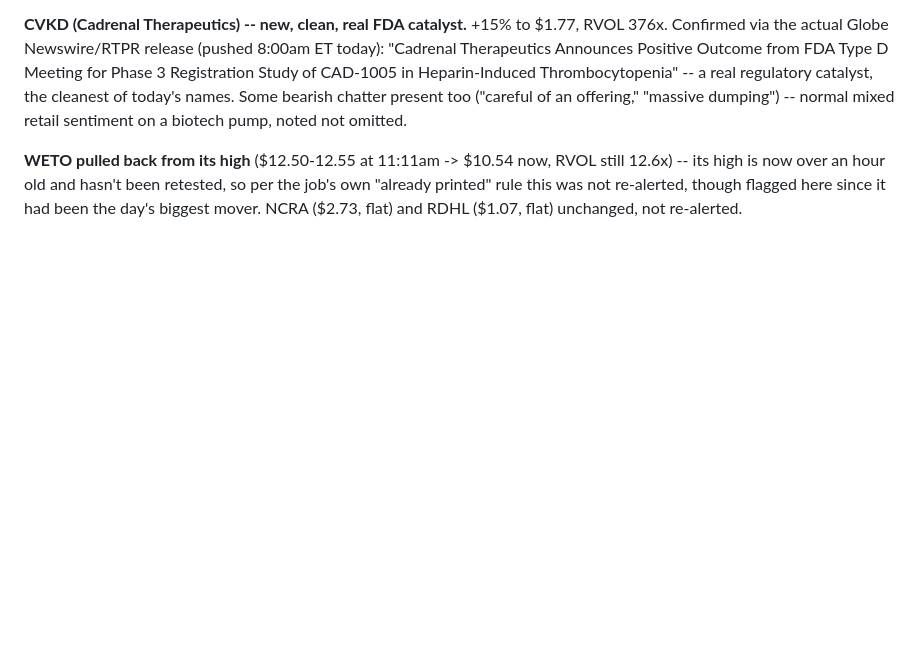
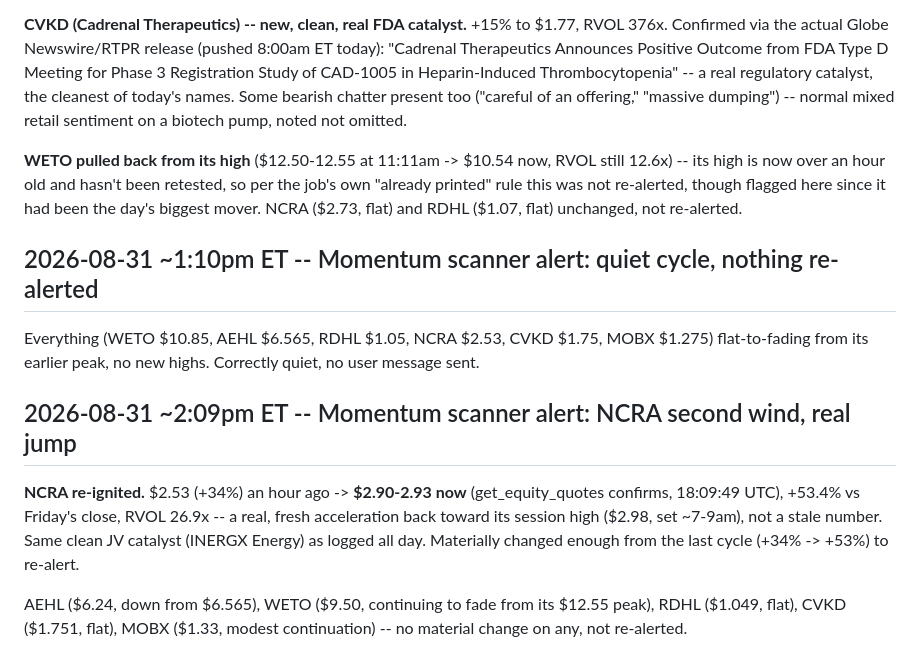
Before and after one commit to kemkoi48/Wc26meme, a Markdown page: robinhood-agent/sources.md, the part around the change. Rendered like a GitHub page; blank space fills up the shorter version.

Commit message:
Log 1pm (quiet) and 2pm scanner cycles: NCRA re-ignites toward its high
1pm cycle was correctly quiet -- everything faded from earlier peaks, no
message sent. 2pm cycle: NCRA jumped from +34% to +53%, real volume
(RVOL 26.9x), heading back toward its session high on the same JV
catalyst logged this morning -- re-alerted as a materially changed name.

```diff
--- a/robinhood-agent/sources.md
+++ b/robinhood-agent/sources.md
@@ -2812,3 +2812,23 @@ been retested, so per the job's own "already printed" rule this was not
 re-alerted, though flagged here since it had been the day's biggest
 mover. NCRA ($2.73, flat) and RDHL ($1.07, flat) unchanged, not
 re-alerted.
+
+## 2026-08-31 ~1:10pm ET -- Momentum scanner alert: quiet cycle, nothing re-alerted
+
+Everything (WETO $10.85, AEHL $6.565, RDHL $1.05, NCRA $2.53, CVKD
+$1.75, MOBX $1.275) flat-to-fading from its earlier peak, no new highs.
+Correctly quiet, no user message sent.
+
+## 2026-08-31 ~2:09pm ET -- Momentum scanner alert: NCRA second wind, real jump
+
+**NCRA re-ignited.** $2.53 (+34%) an hour ago -> **$2.90-2.93 now**
+(get_equity_quotes confirms, 18:09:49 UTC), +53.4% vs Friday's close,
+RVOL 26.9x -- a real, fresh acceleration back toward its session high
+($2.98, set ~7-9am), not a stale number. Same clean JV catalyst
+(INERGX Energy) as logged all day. Materially changed enough from the
+last cycle (+34% -> +53%) to re-alert.
+
+AEHL ($6.24, down from $6.565), WETO ($9.50, continuing to fade from
+its $12.55 peak), RDHL ($1.049, flat), CVKD ($1.751, flat), MOBX
+($1.33, modest continuation) -- no material change on any, not
+re-alerted.
```
